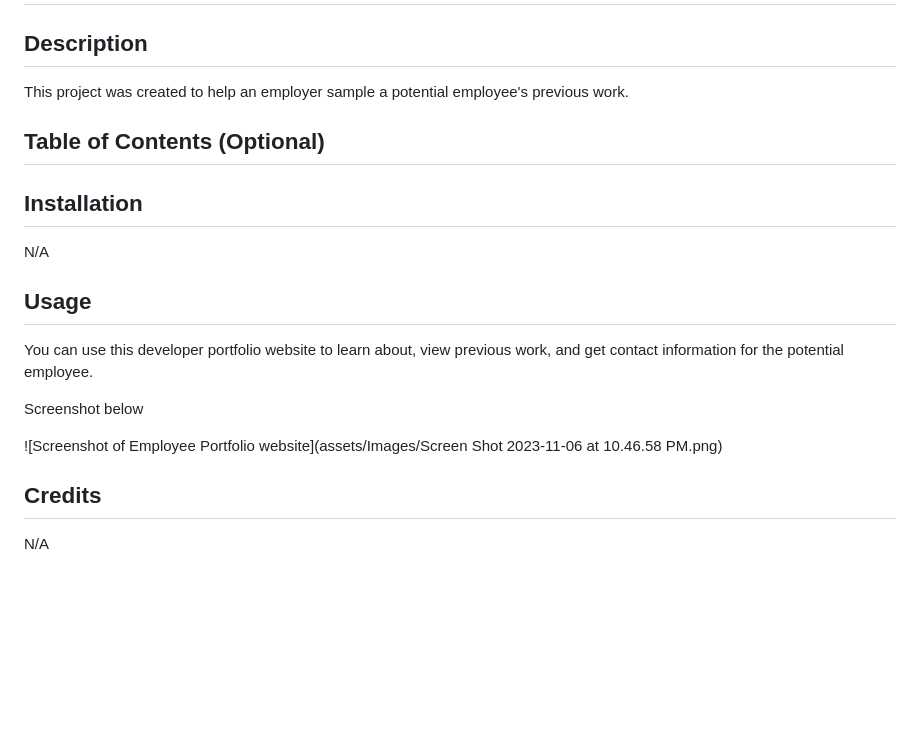
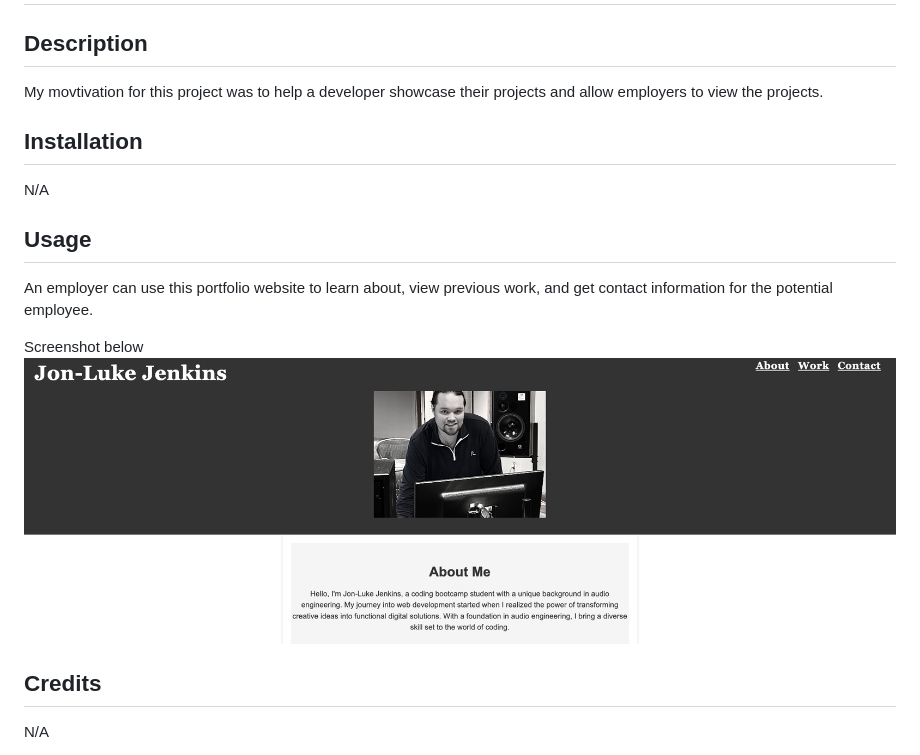
Before and after one commit to JLJ98/Developer-Portfolio, a Markdown page: README.md, the part around the change. Drawn GitHub-style; pictures changed too: assets/Images/webpage_preview.png (added); blank space fills up the shorter version.

Commit message:
Resolved issues in the Readme.

```diff
--- a/README.md
+++ b/README.md
@@ -2,20 +2,17 @@
 
 ## Description
 
-This project was created to help an employer sample a potential employee's previous work.
-## Table of Contents (Optional)
-
+My movtivation for this project was to help a developer showcase their projects and allow employers to view the projects.
 
 ## Installation
 
 N/A
 ## Usage
 
-You can use this developer portfolio website to learn about, view previous work, and get contact information for the potential employee.
+An employer can use this portfolio website to learn about, view previous work, and get contact information for the potential employee.
 
 Screenshot below
-
-![Screenshot of Employee Portfolio website](assets/Images/Screen Shot 2023-11-06 at 10.46.58 PM.png)
+![Screenshot of Employee Portfolio website](./assets/Images/webpage_preview.png)
 
 ## Credits
 
```
Also changed, not shown: assets/Images/Screen Shot 2023-11-06 at 10.46.58 PM.png (deleted), 2 other files.
